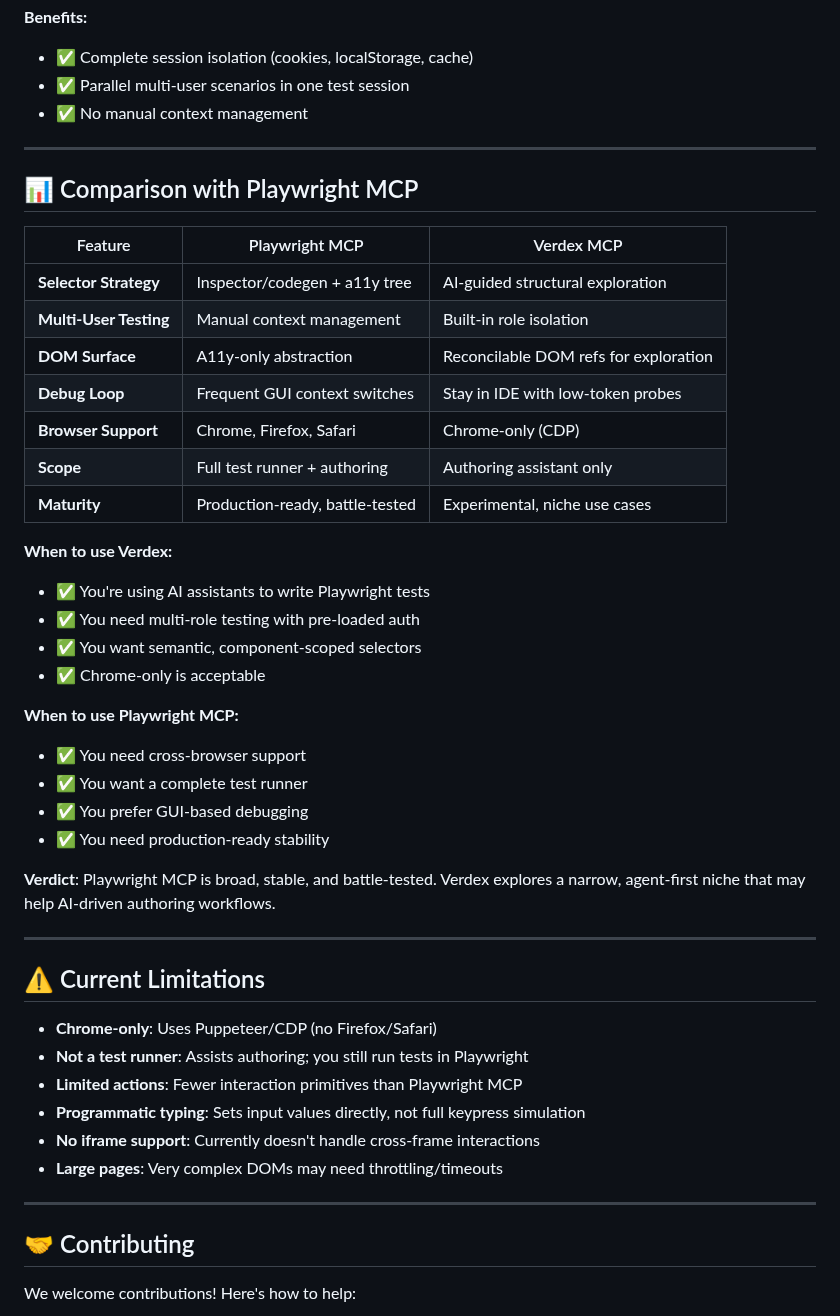
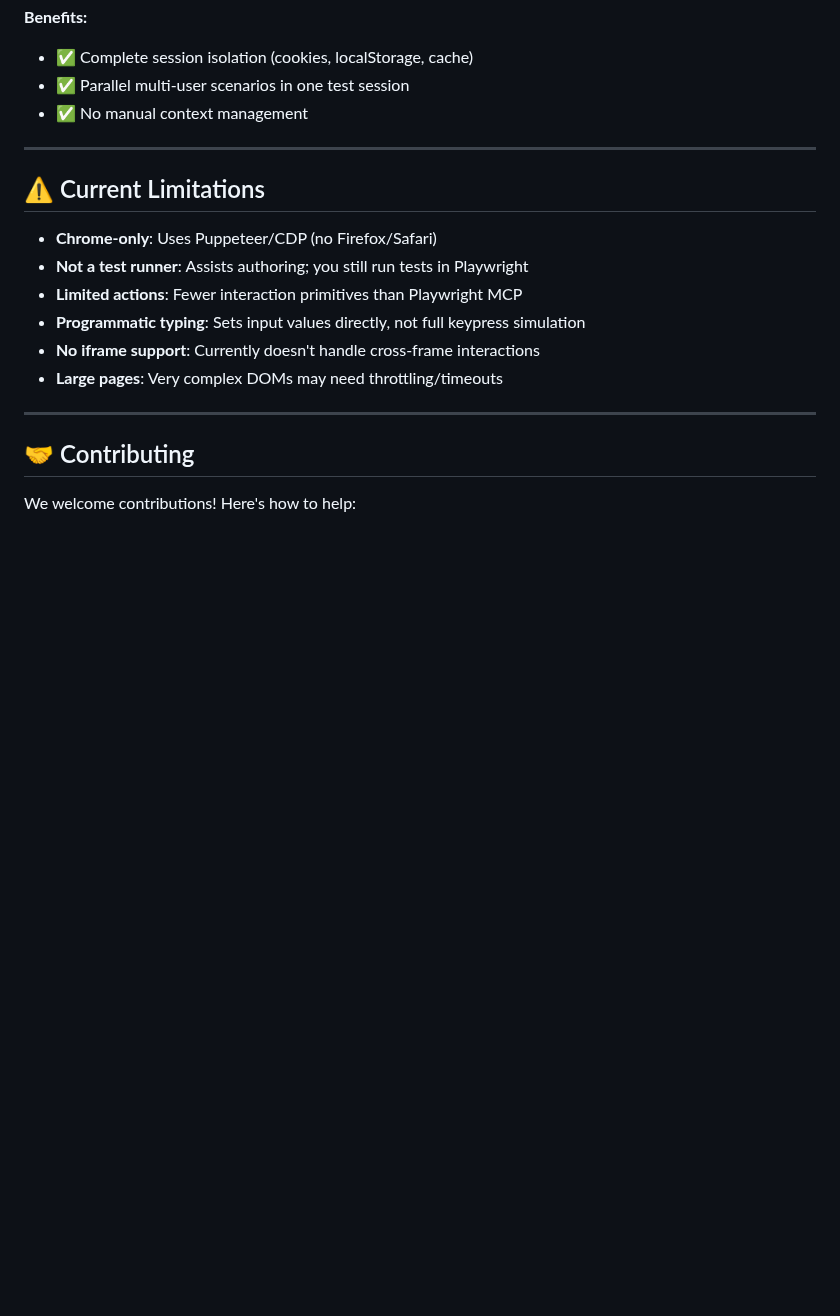
Before and after one commit to verdexhq/verdex-mcp, a Markdown page: README.md, the part around the change. GitHub-like rendering; blank space fills up the shorter version.

Commit message:
edit: removed more stuff

```diff
--- a/README.md
+++ b/README.md
@@ -391,34 +391,6 @@ Browser Instance
 
 ---
 
-## 📊 Comparison with Playwright MCP
-
-| Feature | Playwright MCP | Verdex MCP |
-|---------|---------------|------------|
-| **Selector Strategy** | Inspector/codegen + a11y tree | AI-guided structural exploration |
-| **Multi-User Testing** | Manual context management | Built-in role isolation |
-| **DOM Surface** | A11y-only abstraction | Reconcilable DOM refs for exploration |
-| **Debug Loop** | Frequent GUI context switches | Stay in IDE with low-token probes |
-| **Browser Support** | Chrome, Firefox, Safari | Chrome-only (CDP) |
-| **Scope** | Full test runner + authoring | Authoring assistant only |
-| **Maturity** | Production-ready, battle-tested | Experimental, niche use cases |
-
-**When to use Verdex:**
-- ✅ You're using AI assistants to write Playwright tests
-- ✅ You need multi-role testing with pre-loaded auth
-- ✅ You want semantic, component-scoped selectors
-- ✅ Chrome-only is acceptable
-
-**When to use Playwright MCP:**
-- ✅ You need cross-browser support
-- ✅ You want a complete test runner
-- ✅ You prefer GUI-based debugging
-- ✅ You need production-ready stability
-
-**Verdict**: Playwright MCP is broad, stable, and battle-tested. Verdex explores a narrow, agent-first niche that may help AI-driven authoring workflows.
-
----
-
 ## ⚠️ Current Limitations
 
 - **Chrome-only**: Uses Puppeteer/CDP (no Firefox/Safari)
```
